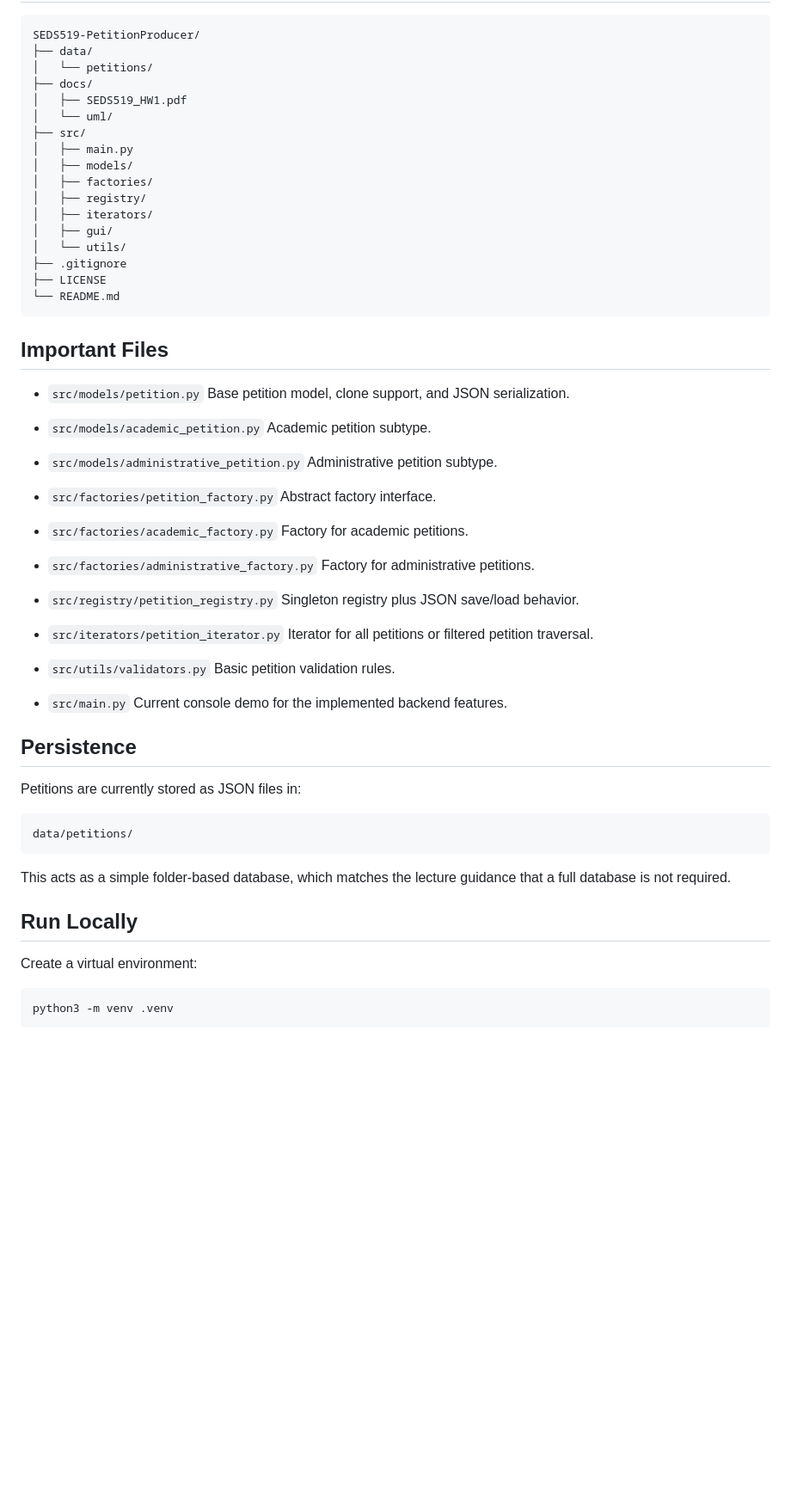
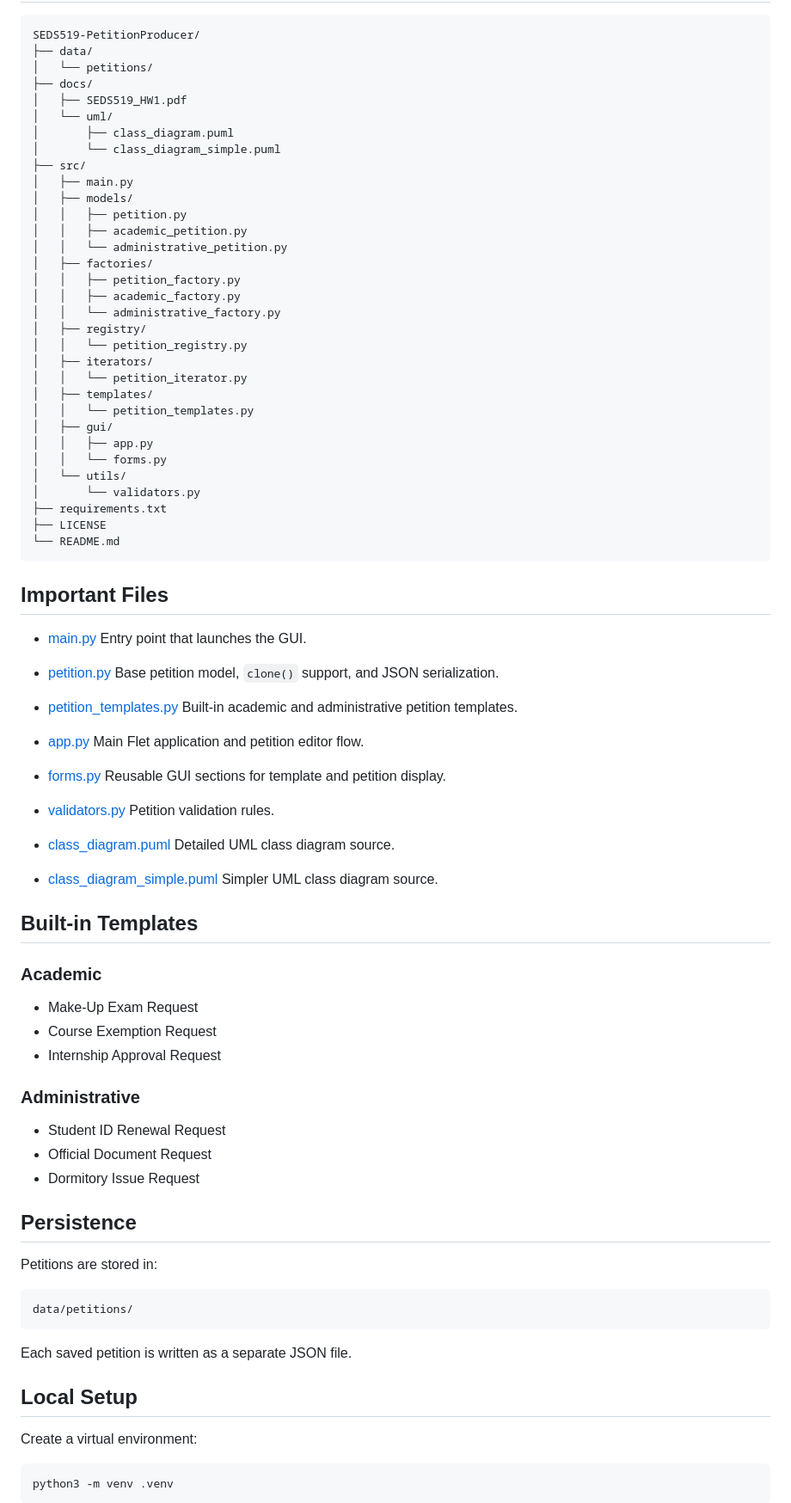
Before and after one commit to cankoc35/SEDS519-PetitionProducer, a Markdown page: README.md, the part around one of its changes. Shown at 86% size. GitHub-like rendering; blank space fills up the shorter version.

````diff
--- a/README.md
+++ b/README.md
@@ -62,62 +79,85 @@ SEDS519-PetitionProducer/
 ├── docs/
 │   ├── SEDS519_HW1.pdf
 │   └── uml/
+│       ├── class_diagram.puml
+│       └── class_diagram_simple.puml
 ├── src/
 │   ├── main.py
 │   ├── models/
+│   │   ├── petition.py
+│   │   ├── academic_petition.py
+│   │   └── administrative_petition.py
 │   ├── factories/
+│   │   ├── petition_factory.py
+│   │   ├── academic_factory.py
+│   │   └── administrative_factory.py
 │   ├── registry/
+│   │   └── petition_registry.py
 │   ├── iterators/
+│   │   └── petition_iterator.py
+│   ├── templates/
+│   │   └── petition_templates.py
 │   ├── gui/
+│   │   ├── app.py
+│   │   └── forms.py
 │   └── utils/
-├── .gitignore
+│       └── validators.py
+├── requirements.txt
 ├── LICENSE
 └── README.md
 ```
 
 ## Important Files
 
-- `src/models/petition.py`
-  Base petition model, clone support, and JSON serialization.
+- [main.py](/Users/cankoc/Desktop/masters/SEDS519-DesignPatterns/SEDS519-PetitionProducer/src/main.py)
+  Entry point that launches the GUI.
 
-- `src/models/academic_petition.py`
-  Academic petition subtype.
+- [petition.py](/Users/cankoc/Desktop/masters/SEDS519-DesignPatterns/SEDS519-PetitionProducer/src/models/petition.py)
+  Base petition model, `clone()` support, and JSON serialization.
 
-- `src/models/administrative_petition.py`
-  Administrative petition subtype.
+- [petition_templates.py](/Users/cankoc/Desktop/masters/SEDS519-DesignPatterns/SEDS519-PetitionProducer/src/templates/petition_templates.py)
+  Built-in academic and administrative petition templates.
 
-- `src/factories/petition_factory.py`
-  Abstract factory interface.
+- [app.py](/Users/cankoc/Desktop/masters/SEDS519-DesignPatterns/SEDS519-PetitionProducer/src/gui/app.py)
+  Main Flet application and petition editor flow.
 
-- `src/factories/academic_factory.py`
-  Factory for academic petitions.
+- [forms.py](/Users/cankoc/Desktop/masters/SEDS519-DesignPatterns/SEDS519-PetitionProducer/src/gui/forms.py)
+  Reusable GUI sections for template and petition display.
 
-- `src/factories/administrative_factory.py`
-  Factory for administrative petitions.
+- [validators.py](/Users/cankoc/Desktop/masters/SEDS519-DesignPatterns/SEDS519-PetitionProducer/src/utils/validators.py)
+  Petition validation rules.
 
-- `src/registry/petition_registry.py`
-  Singleton registry plus JSON save/load behavior.
+- [class_diagram.puml](/Users/cankoc/Desktop/masters/SEDS519-DesignPatterns/SEDS519-PetitionProducer/docs/uml/class_diagram.puml)
+  Detailed UML class diagram source.
 
-- `src/iterators/petition_iterator.py`
-  Iterator for all petitions or filtered petition traversal.
+- [class_diagram_simple.puml](/Users/cankoc/Desktop/masters/SEDS519-DesignPatterns/SEDS519-PetitionProducer/docs/uml/class_diagram_simple.puml)
+  Simpler UML class diagram source.
 
-- `src/utils/validators.py`
-  Basic petition validation rules.
+## Built-in Templates
 
-- `src/main.py`
-  Current console demo for the implemented backend features.
+### Academic
+
+- Make-Up Exam Request
+- Course Exemption Request
+- Internship Approval Request
+
+### Administrative
+
+- Student ID Renewal Request
+- Official Document Request
+- Dormitory Issue Request
 
 ## Persistence
 
-Petitions are currently stored as JSON files in:
+Petitions are stored in:
 
 ```text
 data/petitions/
 ```
 
-This acts as a simple folder-based database, which matches the lecture guidance that a full database is not required.
+Each saved petition is written as a separate JSON file.
 
-## Run Locally
+## Local Setup
 
 Create a virtual environment:
 
````
Also changed, not shown: other parts of README.md (+72 -80 lines).
